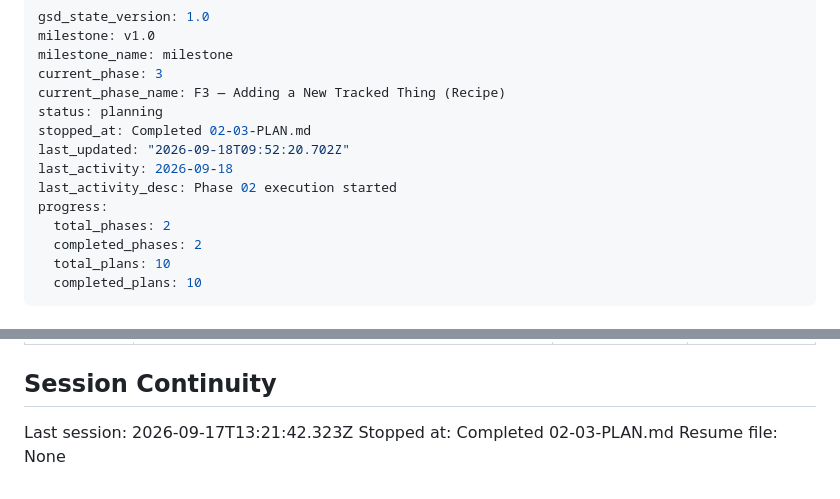
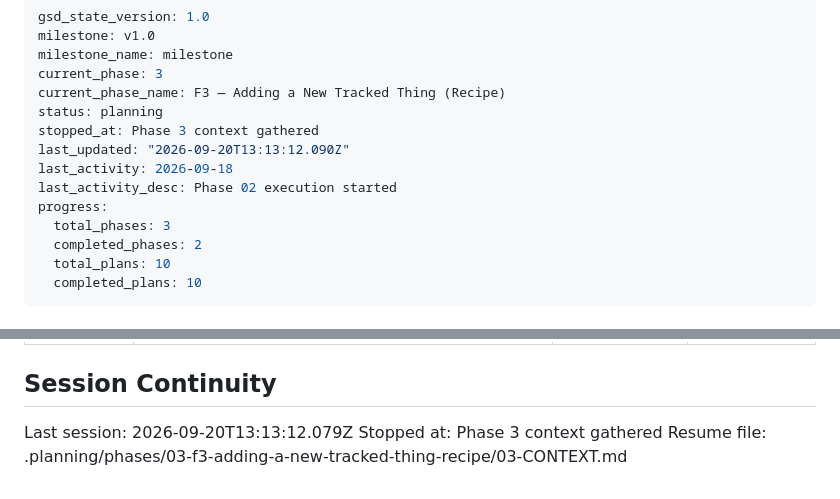
Before and after one commit to idbachmayer-boop/ppl-tracker, a Markdown page: .planning/STATE.md, 2 parts joined by grey strips. GitHub-like rendering.

Commit message:
docs(state): record phase 3 context session

```diff
--- a/.planning/STATE.md
+++ b/.planning/STATE.md
@@ -5,12 +5,12 @@ milestone_name: milestone
 current_phase: 3
 current_phase_name: F3 — Adding a New Tracked Thing (Recipe)
 status: planning
-stopped_at: Completed 02-03-PLAN.md
-last_updated: "2026-09-18T09:52:20.702Z"
+stopped_at: Phase 3 context gathered
+last_updated: "2026-09-20T13:13:12.090Z"
 last_activity: 2026-09-18
 last_activity_desc: Phase 02 execution started
 progress:
-  total_phases: 2
+  total_phases: 3
   completed_phases: 2
   total_plans: 10
   completed_plans: 10
@@ -129,6 +129,6 @@ Items acknowledged and carried forward from previous milestone close:
 
 ## Session Continuity
 
-Last session: 2026-09-17T13:21:42.323Z
-Stopped at: Completed 02-03-PLAN.md
-Resume file: None
+Last session: 2026-09-20T13:13:12.079Z
+Stopped at: Phase 3 context gathered
+Resume file: .planning/phases/03-f3-adding-a-new-tracked-thing-recipe/03-CONTEXT.md
```
